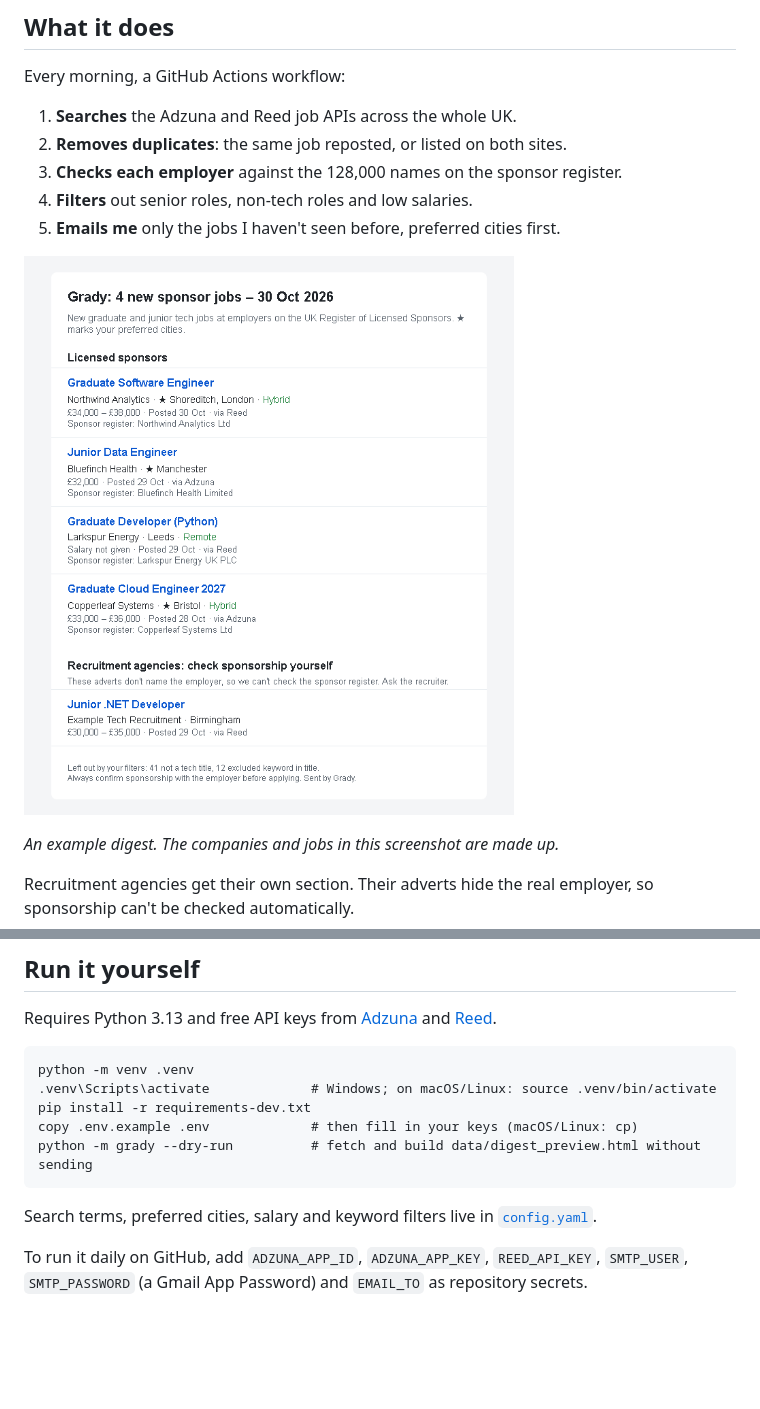
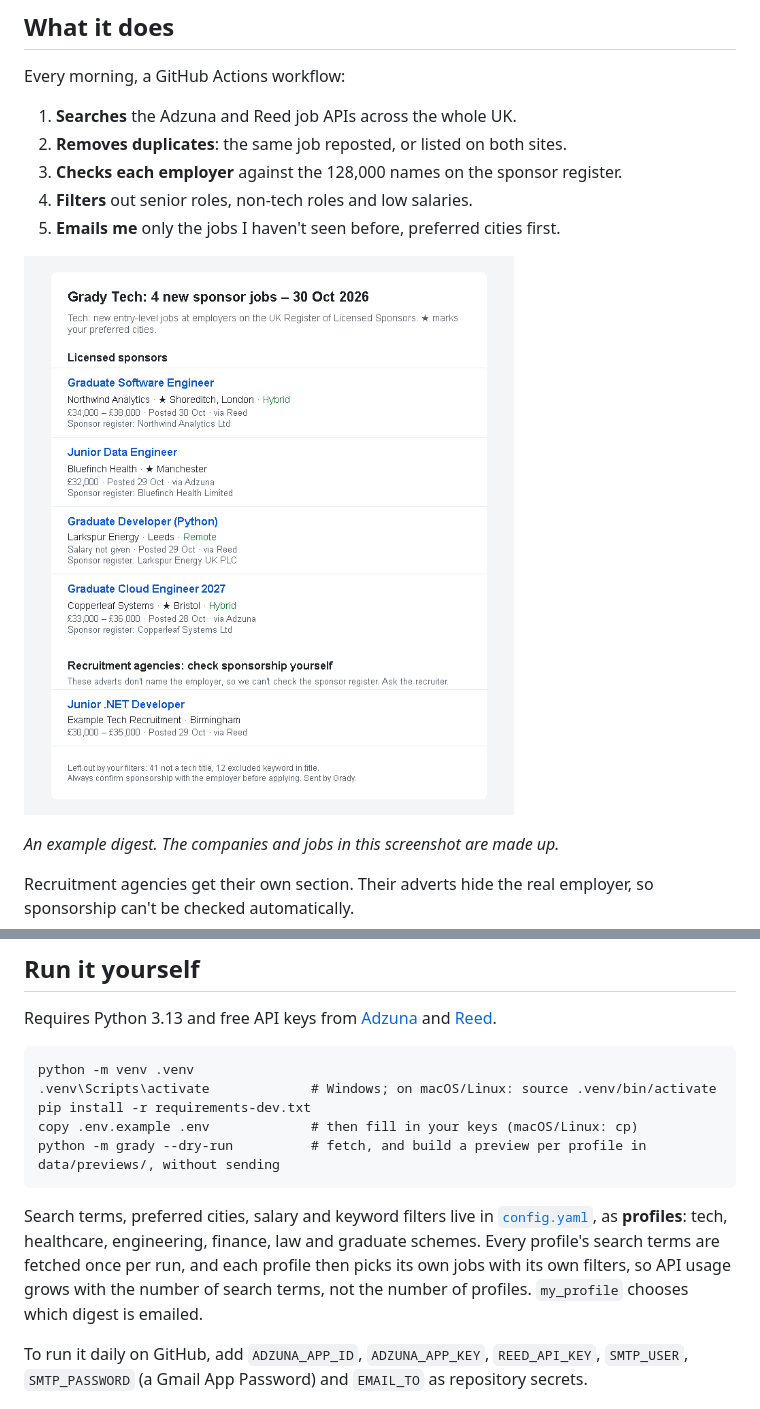
Before and after one commit to hjeesum/grady, a Markdown page: README.md, 2 parts joined by grey strips. Drawn GitHub-style; pictures changed too: docs/example_digest.png; blank space fills up the shorter version.

````diff
--- a/README.md
+++ b/README.md
@@ -100,10 +100,10 @@ python -m venv .venv
 .venv\Scripts\activate             # Windows; on macOS/Linux: source .venv/bin/activate
 pip install -r requirements-dev.txt
 copy .env.example .env             # then fill in your keys (macOS/Linux: cp)
-python -m grady --dry-run          # fetch and build data/digest_preview.html without sending
+python -m grady --dry-run          # fetch, and build a preview per profile in data/previews/, without sending
 ```
 
-Search terms, preferred cities, salary and keyword filters live in [`config.yaml`](config.yaml).
+Search terms, preferred cities, salary and keyword filters live in [`config.yaml`](config.yaml), as **profiles**: tech, healthcare, engineering, finance, law and graduate schemes. Every profile's search terms are fetched once per run, and each profile then picks its own jobs with its own filters, so API usage grows with the number of search terms, not the number of profiles. `my_profile` chooses which digest is emailed.
 
 To run it daily on GitHub, add `ADZUNA_APP_ID`, `ADZUNA_APP_KEY`, `REED_API_KEY`, `SMTP_USER`, `SMTP_PASSWORD` (a Gmail App Password) and `EMAIL_TO` as repository secrets.
 
````
Also changed, not shown: CLAUDE.md (+12 -0 lines), 9 other files.
